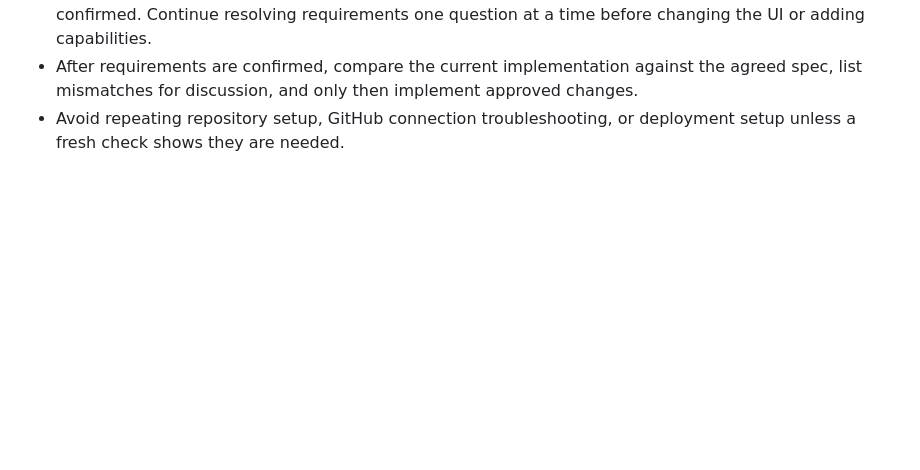
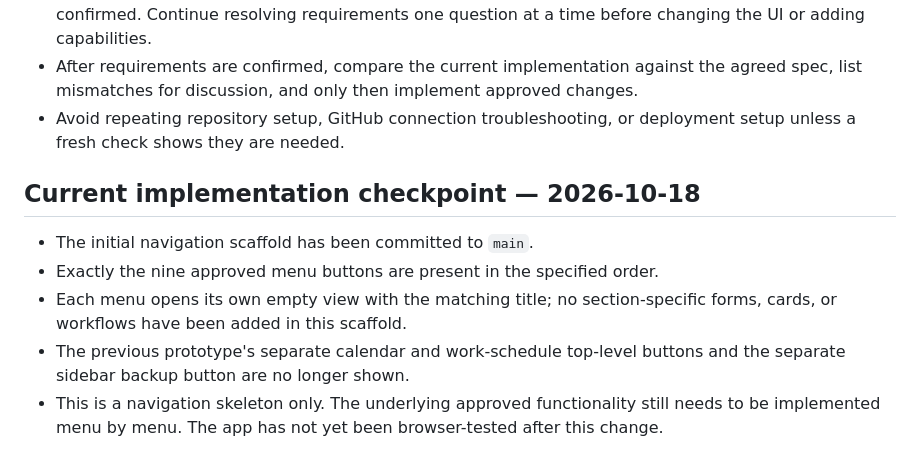
Before and after one commit to atlasaico2026b/shfit-gpt, a Markdown page: PROJECT_SNAPSHOT.md, the part around the change. Rendered like a GitHub page; blank space fills up the shorter version.

Commit message:
Record initial nine-menu scaffold checkpoint

```diff
--- a/PROJECT_SNAPSHOT.md
+++ b/PROJECT_SNAPSHOT.md
@@ -66,3 +66,11 @@ Important: the prototype contains implementation choices and fields/cards that w
 - Continue from the step-by-step product-specification phase. The nine-menu navigation is now confirmed. Continue resolving requirements one question at a time before changing the UI or adding capabilities.
 - After requirements are confirmed, compare the current implementation against the agreed spec, list mismatches for discussion, and only then implement approved changes.
 - Avoid repeating repository setup, GitHub connection troubleshooting, or deployment setup unless a fresh check shows they are needed.
+
+
+## Current implementation checkpoint — 2026-10-18
+- The initial navigation scaffold has been committed to `main`.
+- Exactly the nine approved menu buttons are present in the specified order.
+- Each menu opens its own empty view with the matching title; no section-specific forms, cards, or workflows have been added in this scaffold.
+- The previous prototype's separate calendar and work-schedule top-level buttons and the separate sidebar backup button are no longer shown.
+- This is a navigation skeleton only. The underlying approved functionality still needs to be implemented menu by menu. The app has not yet been browser-tested after this change.
```
